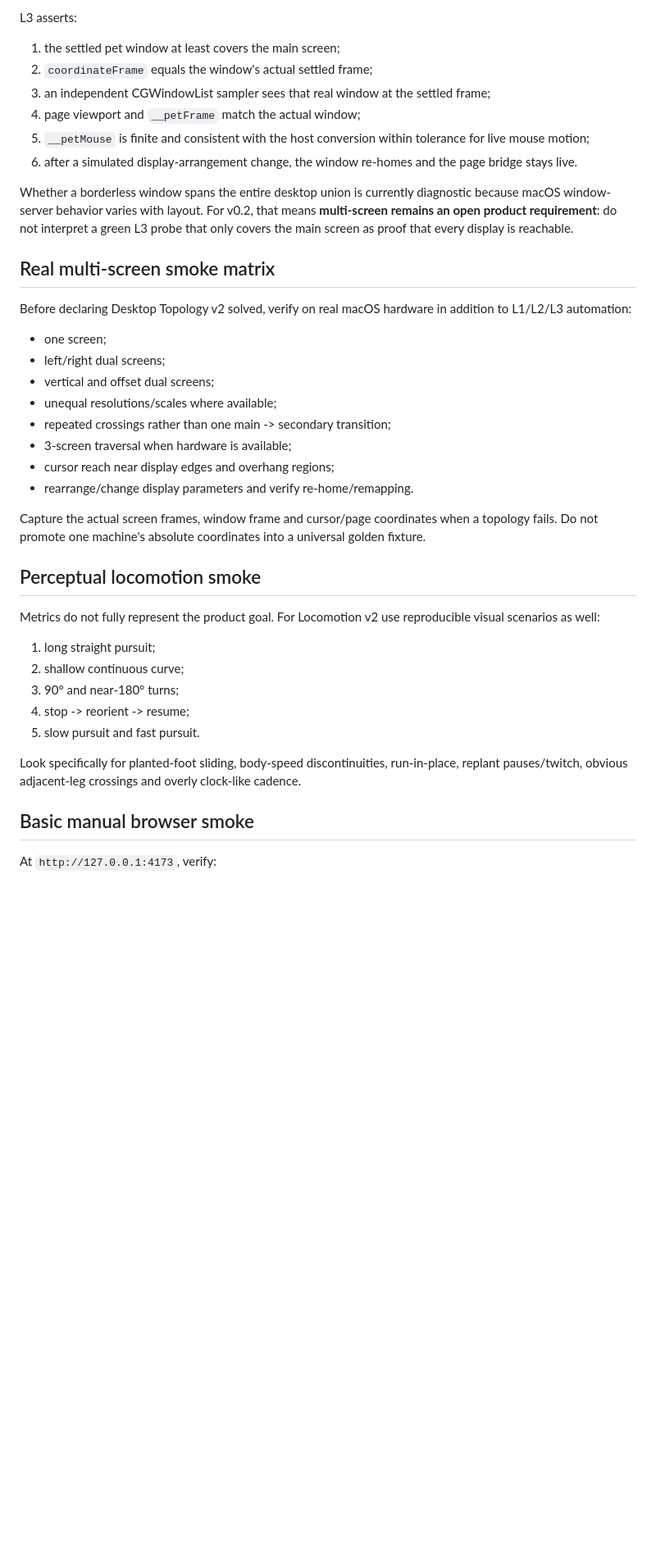
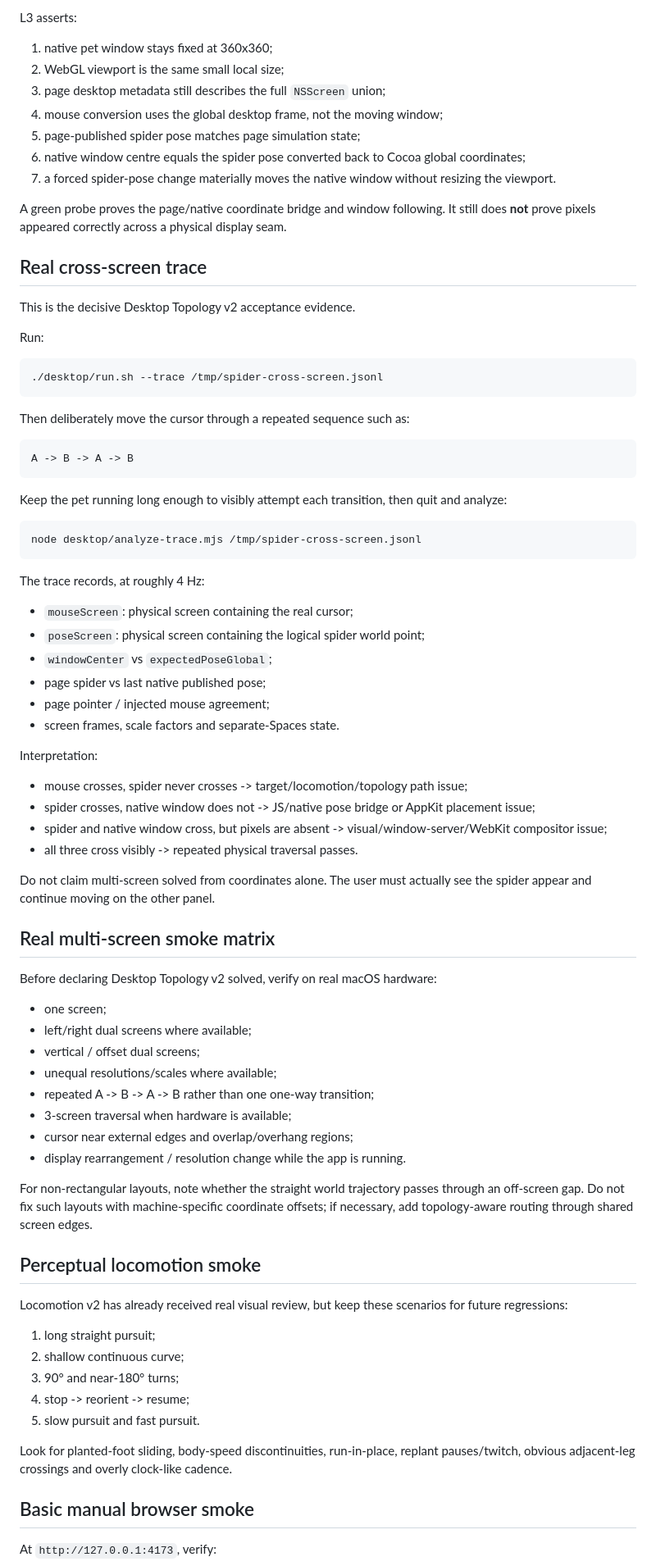
Before and after one commit to Taz-dingo/spider, a Markdown page: docs/verification.md, the part around one of its changes. Shown at 82% size. Rendered like a GitHub page; blank space fills up the shorter version.

Commit message:
docs: verify moving-window topology v2 end to end

````diff
--- a/docs/verification.md
+++ b/docs/verification.md
@@ -92,33 +104,74 @@ The current probe still serializes a legacy `petWindows` field as an empty/readb
 
 L3 asserts:
 
-1. the settled pet window at least covers the main screen;
-2. `coordinateFrame` equals the window's actual settled frame;
-3. an independent CGWindowList sampler sees that real window at the settled frame;
-4. page viewport and `__petFrame` match the actual window;
-5. `__petMouse` is finite and consistent with the host conversion within tolerance for live mouse motion;
-6. after a simulated display-arrangement change, the window re-homes and the page bridge stays live.
+1. native pet window stays fixed at 360x360;
+2. WebGL viewport is the same small local size;
+3. page desktop metadata still describes the full `NSScreen` union;
+4. mouse conversion uses the global desktop frame, not the moving window;
+5. page-published spider pose matches page simulation state;
+6. native window centre equals the spider pose converted back to Cocoa global coordinates;
+7. a forced spider-pose change materially moves the native window without resizing the viewport.
 
-Whether a borderless window spans the entire desktop union is currently diagnostic because macOS window-server behavior varies with layout. For v0.2, that means **multi-screen remains an open product requirement**: do not interpret a green L3 probe that only covers the main screen as proof that every display is reachable.
+A green probe proves the page/native coordinate bridge and window following. It still does **not** prove pixels appeared correctly across a physical display seam.
+
+## Real cross-screen trace
+
+This is the decisive Desktop Topology v2 acceptance evidence.
+
+Run:
+
+```sh
+./desktop/run.sh --trace /tmp/spider-cross-screen.jsonl
+```
+
+Then deliberately move the cursor through a repeated sequence such as:
+
+```text
+A -> B -> A -> B
+```
+
+Keep the pet running long enough to visibly attempt each transition, then quit and analyze:
+
+```sh
+node desktop/analyze-trace.mjs /tmp/spider-cross-screen.jsonl
+```
+
+The trace records, at roughly 4 Hz:
+
+- `mouseScreen`: physical screen containing the real cursor;
+- `poseScreen`: physical screen containing the logical spider world point;
+- `windowCenter` vs `expectedPoseGlobal`;
+- page spider vs last native published pose;
+- page pointer / injected mouse agreement;
+- screen frames, scale factors and separate-Spaces state.
+
+Interpretation:
+
+- mouse crosses, spider never crosses -> target/locomotion/topology path issue;
+- spider crosses, native window does not -> JS/native pose bridge or AppKit placement issue;
+- spider and native window cross, but pixels are absent -> visual/window-server/WebKit compositor issue;
+- all three cross visibly -> repeated physical traversal passes.
+
+Do not claim multi-screen solved from coordinates alone. The user must actually see the spider appear and continue moving on the other panel.
 
 ## Real multi-screen smoke matrix
 
-Before declaring Desktop Topology v2 solved, verify on real macOS hardware in addition to L1/L2/L3 automation:
+Before declaring Desktop Topology v2 solved, verify on real macOS hardware:
 
 - one screen;
-- left/right dual screens;
-- vertical and offset dual screens;
+- left/right dual screens where available;
+- vertical / offset dual screens;
 - unequal resolutions/scales where available;
-- repeated crossings rather than one main -> secondary transition;
+- repeated A -> B -> A -> B rather than one one-way transition;
 - 3-screen traversal when hardware is available;
-- cursor reach near display edges and overhang regions;
-- rearrange/change display parameters and verify re-home/remapping.
+- cursor near external edges and overlap/overhang regions;
+- display rearrangement / resolution change while the app is running.
 
-Capture the actual screen frames, window frame and cursor/page coordinates when a topology fails. Do not promote one machine's absolute coordinates into a universal golden fixture.
+For non-rectangular layouts, note whether the straight world trajectory passes through an off-screen gap. Do not fix such layouts with machine-specific coordinate offsets; if necessary, add topology-aware routing through shared screen edges.
 
 ## Perceptual locomotion smoke
 
-Metrics do not fully represent the product goal. For Locomotion v2 use reproducible visual scenarios as well:
+Locomotion v2 has already received real visual review, but keep these scenarios for future regressions:
 
 1. long straight pursuit;
 2. shallow continuous curve;
@@ -126,7 +179,7 @@ Metrics do not fully represent the product goal. For Locomotion v2 use reproduci
 4. stop -> reorient -> resume;
 5. slow pursuit and fast pursuit.
 
-Look specifically for planted-foot sliding, body-speed discontinuities, run-in-place, replant pauses/twitch, obvious adjacent-leg crossings and overly clock-like cadence.
+Look for planted-foot sliding, body-speed discontinuities, run-in-place, replant pauses/twitch, obvious adjacent-leg crossings and overly clock-like cadence.
 
 ## Basic manual browser smoke
 
````
Also changed, not shown: other parts of docs/verification.md (+35 -23 lines).
